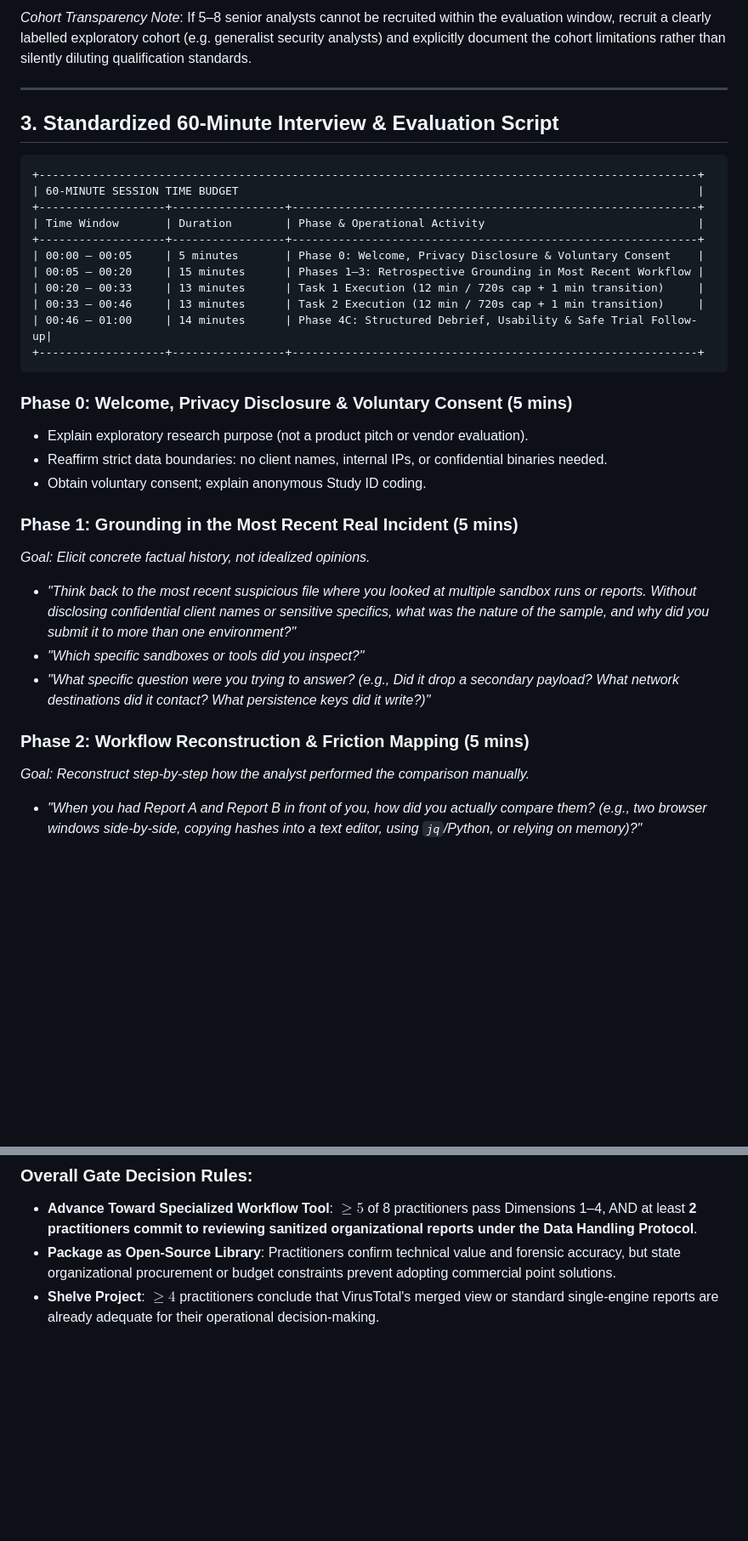
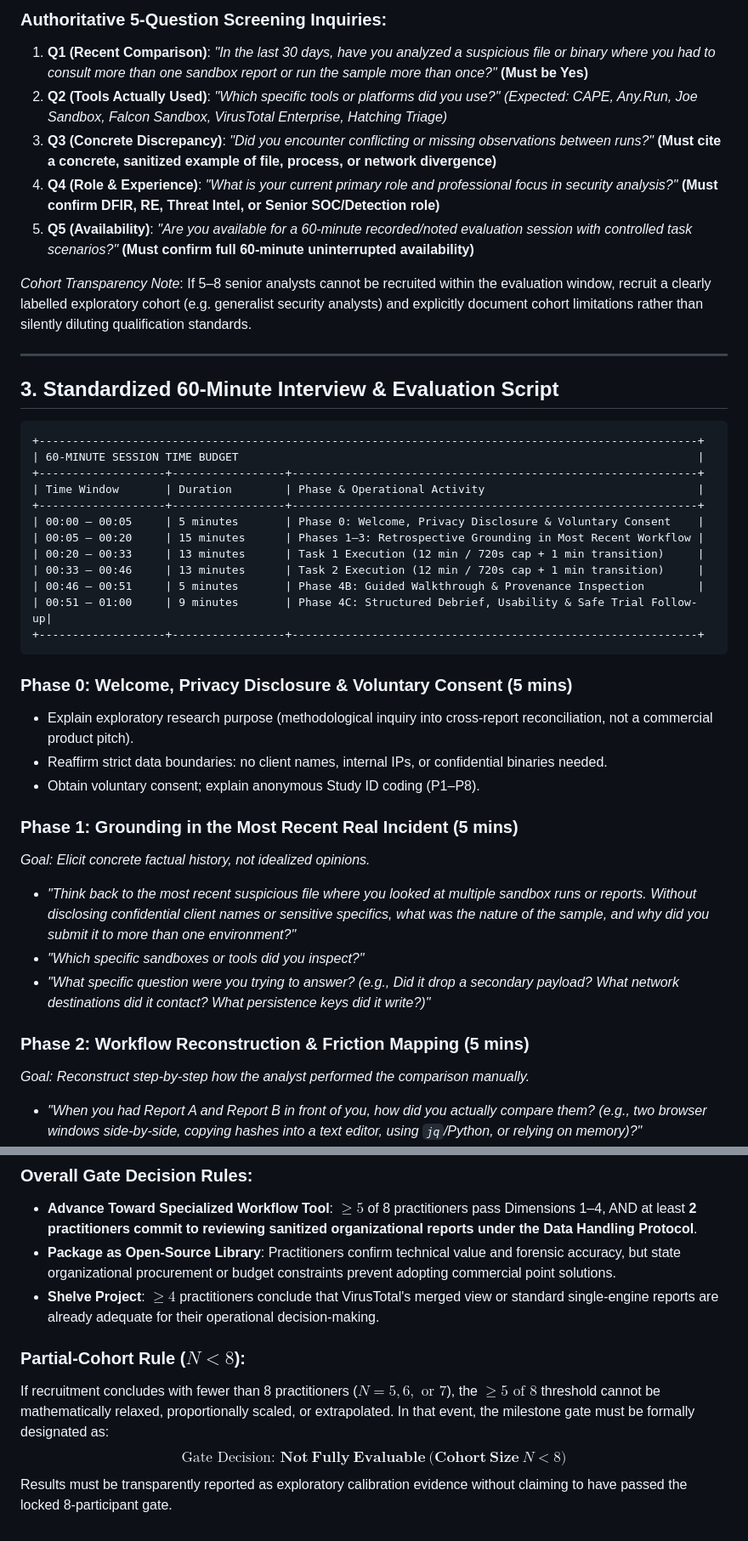
Before and after one commit to Namanbhatt-01/sandbox-comparator, a Markdown page: INTERVIEW_PROTOCOL.md, 2 parts joined by grey strips. Shown at 85% size. GitHub-like rendering; blank space fills up the shorter version.

````diff
--- a/INTERVIEW_PROTOCOL.md
+++ b/INTERVIEW_PROTOCOL.md
@@ -33,5 +40,12 @@ Measure whether cross-sandbox and cross-run telemetry reconciliation is an acute
 
-*Cohort Transparency Note*: If 5–8 senior analysts cannot be recruited within the evaluation window, recruit a clearly labelled exploratory cohort (e.g. generalist security analysts) and explicitly document the cohort limitations rather than silently diluting qualification standards.
+### Authoritative 5-Question Screening Inquiries:
+1. **Q1 (Recent Comparison)**: *"In the last 30 days, have you analyzed a suspicious file or binary where you had to consult more than one sandbox report or run the sample more than once?"* **(Must be Yes)**
+2. **Q2 (Tools Actually Used)**: *"Which specific tools or platforms did you use?"* *(Expected: CAPE, Any.Run, Joe Sandbox, Falcon Sandbox, VirusTotal Enterprise, Hatching Triage)*
+3. **Q3 (Concrete Discrepancy)**: *"Did you encounter conflicting or missing observations between runs?"* **(Must cite a concrete, sanitized example of file, process, or network divergence)**
+4. **Q4 (Role & Experience)**: *"What is your current primary role and professional focus in security analysis?"* **(Must confirm DFIR, RE, Threat Intel, or Senior SOC/Detection role)**
+5. **Q5 (Availability)**: *"Are you available for a 60-minute recorded/noted evaluation session with controlled task scenarios?"* **(Must confirm full 60-minute uninterrupted availability)**
+
+*Cohort Transparency Note*: If 5–8 senior analysts cannot be recruited within the evaluation window, recruit a clearly labelled exploratory cohort (e.g. generalist security analysts) and explicitly document cohort limitations rather than silently diluting qualification standards.
 
 ---
 
@@ -47,25 +61,24 @@ Measure whether cross-sandbox and cross-run telemetry reconciliation is an acute
 | 00:05 – 00:20     | 15 minutes      | Phases 1–3: Retrospective Grounding in Most Recent Workflow |
 | 00:20 – 00:33     | 13 minutes      | Task 1 Execution (12 min / 720s cap + 1 min transition)     |
 | 00:33 – 00:46     | 13 minutes      | Task 2 Execution (12 min / 720s cap + 1 min transition)     |
-| 00:46 – 01:00     | 14 minutes      | Phase 4C: Structured Debrief, Usability & Safe Trial Follow-up|
+| 00:46 – 00:51     | 5 minutes       | Phase 4B: Guided Walkthrough & Provenance Inspection        |
+| 00:51 – 01:00     | 9 minutes       | Phase 4C: Structured Debrief, Usability & Safe Trial Follow-up|
 +-------------------+-----------------+-------------------------------------------------------------+
 ```
 
 ### Phase 0: Welcome, Privacy Disclosure & Voluntary Consent (5 mins)
-- Explain exploratory research purpose (not a product pitch or vendor evaluation).
+- Explain exploratory research purpose (methodological inquiry into cross-report reconciliation, not a commercial product pitch).
 - Reaffirm strict data boundaries: no client names, internal IPs, or confidential binaries needed.
-- Obtain voluntary consent; explain anonymous Study ID coding.
+- Obtain voluntary consent; explain anonymous Study ID coding (P1–P8).
 
 ### Phase 1: Grounding in the Most Recent Real Incident (5 mins)
 *Goal: Elicit concrete factual history, not idealized opinions.*
-
 - *"Think back to the most recent suspicious file where you looked at multiple sandbox runs or reports. Without disclosing confidential client names or sensitive specifics, what was the nature of the sample, and why did you submit it to more than one environment?"*
 - *"Which specific sandboxes or tools did you inspect?"*
 - *"What specific question were you trying to answer? (e.g., Did it drop a secondary payload? What network destinations did it contact? What persistence keys did it write?)"*
 
 ### Phase 2: Workflow Reconstruction & Friction Mapping (5 mins)
 *Goal: Reconstruct step-by-step how the analyst performed the comparison manually.*
-
 - *"When you had Report A and Report B in front of you, how did you actually compare them? (e.g., two browser windows side-by-side, copying hashes into a text editor, using `jq`/Python, or relying on memory)?"*
 - *"Did you encounter a dropped file with different names in the two reports? How did you verify whether it was the same payload or a different binary?"*
 - *"Did the process tree differ between runs? How did you correlate which child process executed which command when process IDs (PIDs) changed?"*
@@ -123,3 +155,8 @@ Each completed interview is scored across five objective dimensions:
 - **Advance Toward Specialized Workflow Tool**: $\ge 5$ of 8 practitioners pass Dimensions 1–4, AND at least **2 practitioners commit to reviewing sanitized organizational reports under the Data Handling Protocol**.
 - **Package as Open-Source Library**: Practitioners confirm technical value and forensic accuracy, but state organizational procurement or budget constraints prevent adopting commercial point solutions.
 - **Shelve Project**: $\ge 4$ practitioners conclude that VirusTotal's merged view or standard single-engine reports are already adequate for their operational decision-making.
+
+### Partial-Cohort Rule ($N < 8$):
+If recruitment concludes with fewer than 8 practitioners ($N = 5, 6, \text{ or } 7$), the $\ge 5 \text{ of } 8$ threshold cannot be mathematically relaxed, proportionally scaled, or extrapolated. In that event, the milestone gate must be formally designated as:
+$$\text{Gate Decision: } \mathbf{Not\ Fully\ Evaluable\ (Cohort\ Size\ } N < 8\mathbf{)}$$
+Results must be transparently reported as exploratory calibration evidence without claiming to have passed the locked 8-participant gate.
````
Also changed, not shown: other parts of INTERVIEW_PROTOCOL.md (+60 -34 lines).
